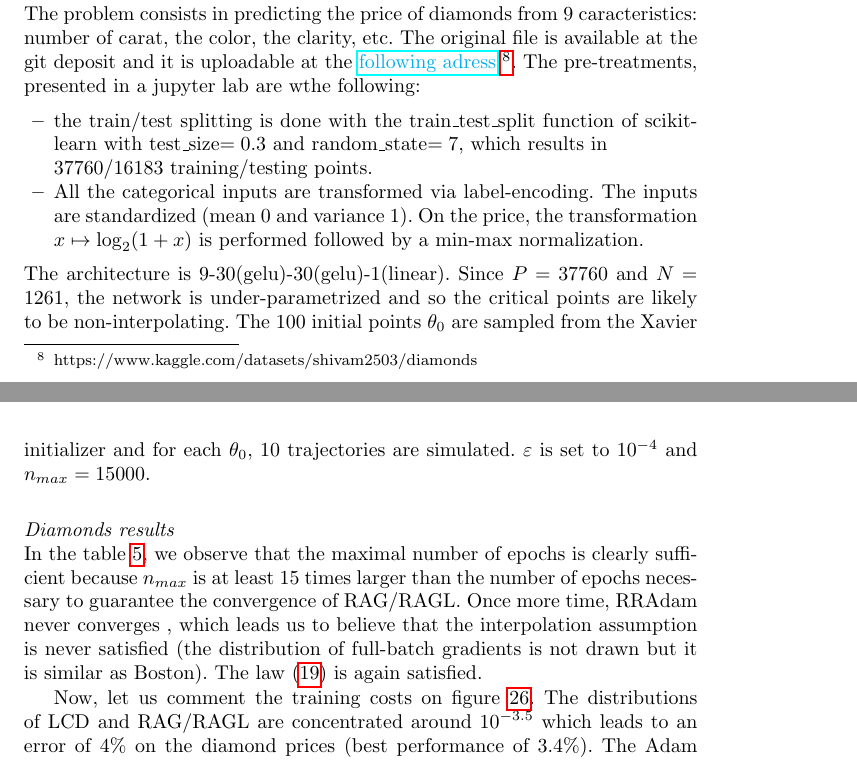
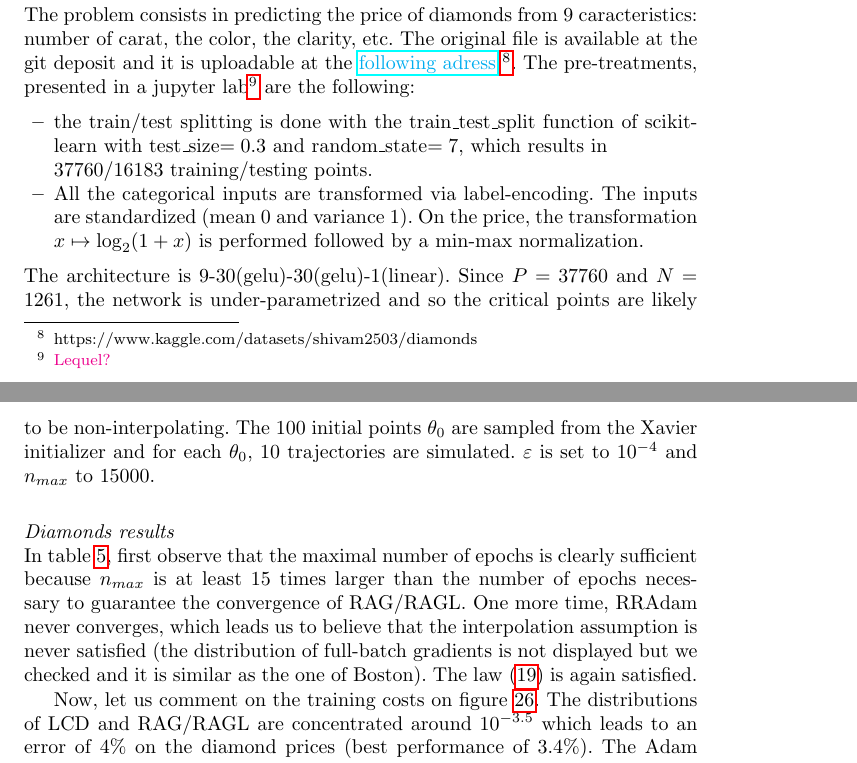
Before and after one commit to gaelpoette/paper_splitting, a LaTeX paper (template.tex): two parts of pages 47 and 48 of 72, joined at a grey line, cut so that both start at the same text. Compiled offline with pdfLaTeX.

```diff
--- a/template.tex
+++ b/template.tex
@@ -1399,17 +1399,21 @@
 
 \paragraph{Diamonds task}
 ~~\\
-The problem consists in predicting the price of diamonds from 9 caracteristics: number of carat, the color, the clarity, etc. The original file is available at the git deposit and it is uploadable at the \href{https://www.kaggle.com/datasets/shivam2503/diamonds}{\textcolor{cyan}{following adress}} \footnote{https://www.kaggle.com/datasets/shivam2503/diamonds}. The pre-treatments, presented in a jupyter lab are wthe following:
+The problem consists in predicting the price of diamonds from 9 caracteristics: number of carat, the color, the clarity, etc. The original file is available at the git deposit and
+it is uploadable at the \href{https://www.kaggle.com/datasets/shivam2503/diamonds}{\textcolor{cyan}{following adress}}
+\footnote{https://www.kaggle.com/datasets/shivam2503/diamonds}. The pre-treatments, presented in a jupyter lab\footnote{\newG{Lequel?}} are the following:
 \begin{itemize}
 	\item the train/test splitting is done with the train\_test\_split function of scikit-learn with test\_size$=0.3$ and random\_state$=7$, which results in \\ 37760/16183 training/testing points.
 	\item All the categorical inputs are transformed via label-encoding. The inputs are standardized (mean 0 and variance 1). On the price, the transformation $x \mapsto \log_2(1+x)$ is performed followed by a min-max normalization.
 \end{itemize}
 The architecture is 9-30(gelu)-30(gelu)-1(linear). Since $P=37760$ and $N=1261$, the network is under-parametrized and so the critical points are likely to be non-interpolating.
-The 100 initial points $\theta_0$ are sampled from the Xavier initializer and for each $\theta_0$, 10 trajectories are simulated. $\epsilon$ is set to $10^{-4}$ and $n_{max}=15000$.
+The 100 initial points $\theta_0$ are sampled from the Xavier initializer and for each $\theta_0$, 10 trajectories are simulated. $\epsilon$ is set to $10^{-4}$ and $n_{max}$ to $15000$.
 
 \paragraph{Diamonds results}
 ~~\\
-In the table \ref{Diamonds_epochs}, we observe that the maximal number of epochs is clearly sufficient because $n_{max}$ is at least $15$ times larger than the number of epochs necessary to guarantee the convergence of RAG/RAGL. Once more time, RRAdam never converges , which leads us to believe that the interpolation assumption is never satisfied (the distribution of full-batch gradients is not drawn but it is similar as Boston). The law \eqref{complexity_law} is again satisfied.
+In table \ref{Diamonds_epochs}, first observe that the maximal number of epochs is clearly sufficient because $n_{max}$ is at least $15$ times larger than the number of epochs
+necessary to guarantee the convergence of RAG/RAGL. One more time, RRAdam never converges, which leads us to believe that the interpolation assumption is never satisfied (the
+distribution of full-batch gradients is not displayed but we checked and it is similar as the one of Boston). The law \eqref{complexity_law} is again satisfied.
 
 \begin{table}[h!]
 	\centering
@@ -1426,7 +1430,7 @@
 	\label{Diamonds_epochs}
 \end{table}
 
-Now, let us comment the training costs on figure \ref{Diamonds_train}. The distributions of LCD and RAG/RAGL are concentrated around $10^{-3.5}$ which leads to an error of $4\%$ on the diamond prices (best performance of $3.4\%$). The Adam performances are slightly better and not scattered. However, there is a value of RAG that is far away from the center of the distribution without generating poor performances. The conclusions are globally the same for the test set on figure \ref{Diamonds_test}, except for the Adam distribution that is as scattered as LCD or RAGL. \\
+Now, let us comment on the training costs on figure \ref{Diamonds_train}. The distributions of LCD and RAG/RAGL are concentrated around $10^{-3.5}$ which leads to an error of $4\%$ on the diamond prices (best performance of $3.4\%$). The Adam performances are slightly better and not scattered. However, there is a value of RAG that is far away from the center of the distribution without generating poor performances. The conclusions are globally the same for the test set on figure \ref{Diamonds_test}, except for the Adam distribution that is as scattered as LCD or RAGL. \\
 Let us finish with the execution time on figure \ref{Diamonds_time}. Here, LCD is 2.5 times slower than Adam in median and is even more expensive in distribution. RAGL is globally 1.5 times more costly than Adam. In distribution, RAG is two times less expensive than Adam, except for some singular prohitive points (eight times more expensive). On this benchmark, the mini-batch optimizers are more efficient than their full-batch version (LCD) and RAG is more efficient than Adam.
 
 \begin{figure}[h!]
```
